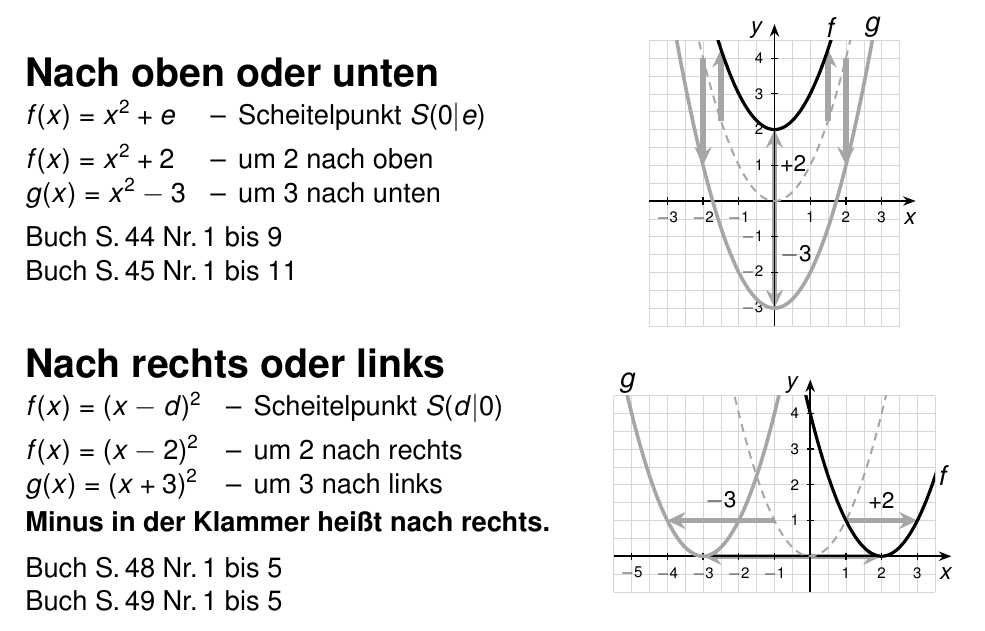
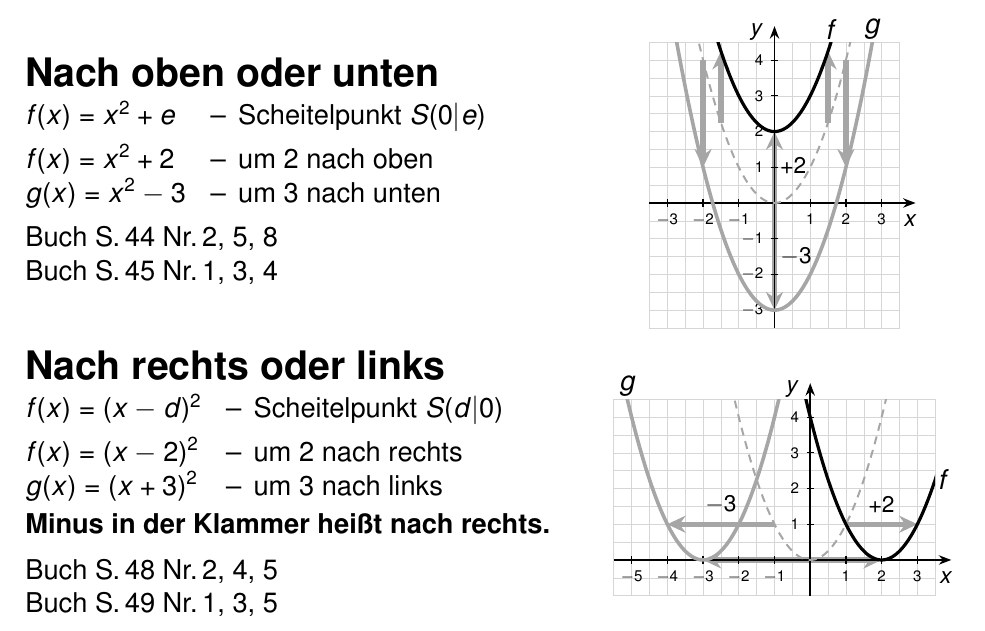
Before and after one commit to fmeierupb/PlenumMathe10, a LaTeX document (tex/ab-parabeln.tex): part of page 1 of 2, cut so that both start at the same text. Compiled offline with pdfLaTeX.

Commit message:
Blatt Parabeln: Auswahl an Buchaufgaben je Thema
Co-Authored-By: Claude Opus 5.5 <noreply@anthropic.com>
Claude-Session: https://claude.ai/code/session_014D9hKSKrHf7yofxRtPT2Vd

```diff
--- a/tex/ab-parabeln.tex
+++ b/tex/ab-parabeln.tex
@@ -87,8 +87,8 @@ $f(x) = x^2 + e$ & -- & Scheitelpunkt $S(0|e)$\\[5pt]
 $f(x) = x^2 + 2$ & -- & um 2 nach oben\\
 $g(x) = x^2 - 3$ & -- & um 3 nach unten
 \end{liste}\par\medskip
-Buch S.\,44 Nr.\,1 bis 9\par
-Buch S.\,45 Nr.\,1 bis 11}{%
+Buch S.\,44 Nr.\,2, 5, 8\par
+Buch S.\,45 Nr.\,1, 3, 4}{%
 \begin{tikzpicture}[x=\sk,y=\sk]
   \gitter{-3.5}{3.5}{-3.5}{4.5}
   \draw[schub] (0,0) -- (0,2);
@@ -118,8 +118,8 @@ $f(x) = (x - 2)^2$ & -- & um 2 nach rechts\\
 $g(x) = (x + 3)^2$ & -- & um 3 nach links
 \end{liste}\par\smallskip
 \textbf{Minus in der Klammer heißt nach rechts.}\par\medskip
-Buch S.\,48 Nr.\,1 bis 5\par
-Buch S.\,49 Nr.\,1 bis 5}{%
+Buch S.\,48 Nr.\,2, 4, 5\par
+Buch S.\,49 Nr.\,1, 3, 5}{%
 \begin{tikzpicture}[x=\sk,y=\sk]
   \gitter{-5.5}{3.5}{-1}{4.5}
   \draw[schub] (0,0) -- (2,0);
@@ -151,8 +151,8 @@ $e = 2$ & -- & um 2 nach oben\\
 $S(-3|2)$ & -- & Scheitelpunkt
 \end{liste}\par\smallskip
 Von $S$ aus 1 nach rechts\par und $a$ nach oben.\par\medskip
-Buch S.\,48 Nr.\,6 bis 9\par
-Buch S.\,49 Nr.\,6 bis 9}{%
+Buch S.\,48 Nr.\,6, 8, 9\par
+Buch S.\,49 Nr.\,6, 8, 9}{%
 \begin{tikzpicture}[x=\sk,y=\sk]
   \gitter{-5.5}{1.5}{-1}{5.5}
   \draw[schub] (0,0) -- (-3,0);
```
Also changed, not shown: ab/ab-parabeln.pdf, ab/ab-parabeln.svg, 2 other files.
